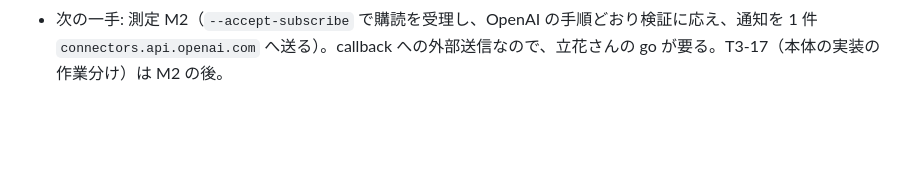
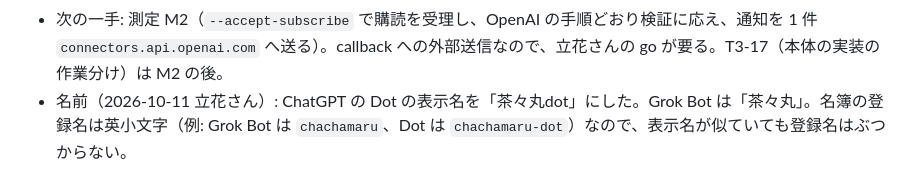
Before and after one commit to Chachamaru127/seamless, a Markdown page: specs/202610-more-peers/evidence.md, the part around the change. GitHub-like rendering; blank space fills up the shorter version.

Commit message:
Dot の表示名「茶々丸dot」を記録する（名簿の登録名とはぶつからない）
Co-Authored-By: Claude Opus 5.5 <noreply@anthropic.com>

```diff
--- a/specs/202610-more-peers/evidence.md
+++ b/specs/202610-more-peers/evidence.md
@@ -609,3 +609,4 @@ AC11a の「受ける意思の確認」は、callback の URL が challenge の
   - 複数の plugin の登録が同じ tunnel を選べるか。
   - Work chat から購読が来るか（OpenAI の手順では Work chat も購読元。通常の Chat が購読しなかったことは手順と合う）。
 - 次の一手: 測定 M2（`--accept-subscribe` で購読を受理し、OpenAI の手順どおり検証に応え、通知を 1 件 `connectors.api.openai.com` へ送る）。callback への外部送信なので、立花さんの go が要る。T3-17（本体の実装の作業分け）は M2 の後。
+- 名前（2026-10-11 立花さん）: ChatGPT の Dot の表示名を「茶々丸dot」にした。Grok Bot は「茶々丸」。名簿の登録名は英小文字（例: Grok Bot は `chachamaru`、Dot は `chachamaru-dot`）なので、表示名が似ていても登録名はぶつからない。
```
